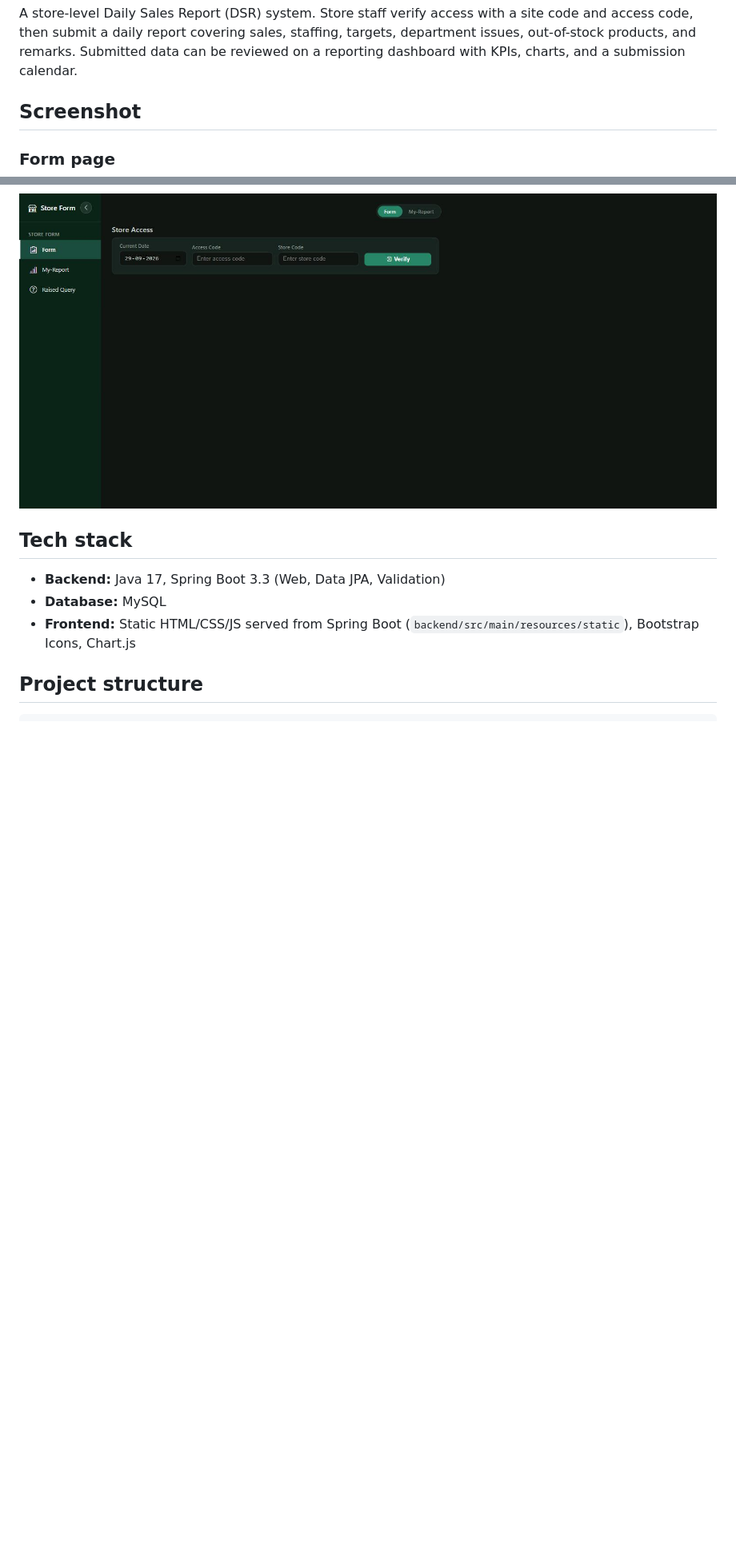
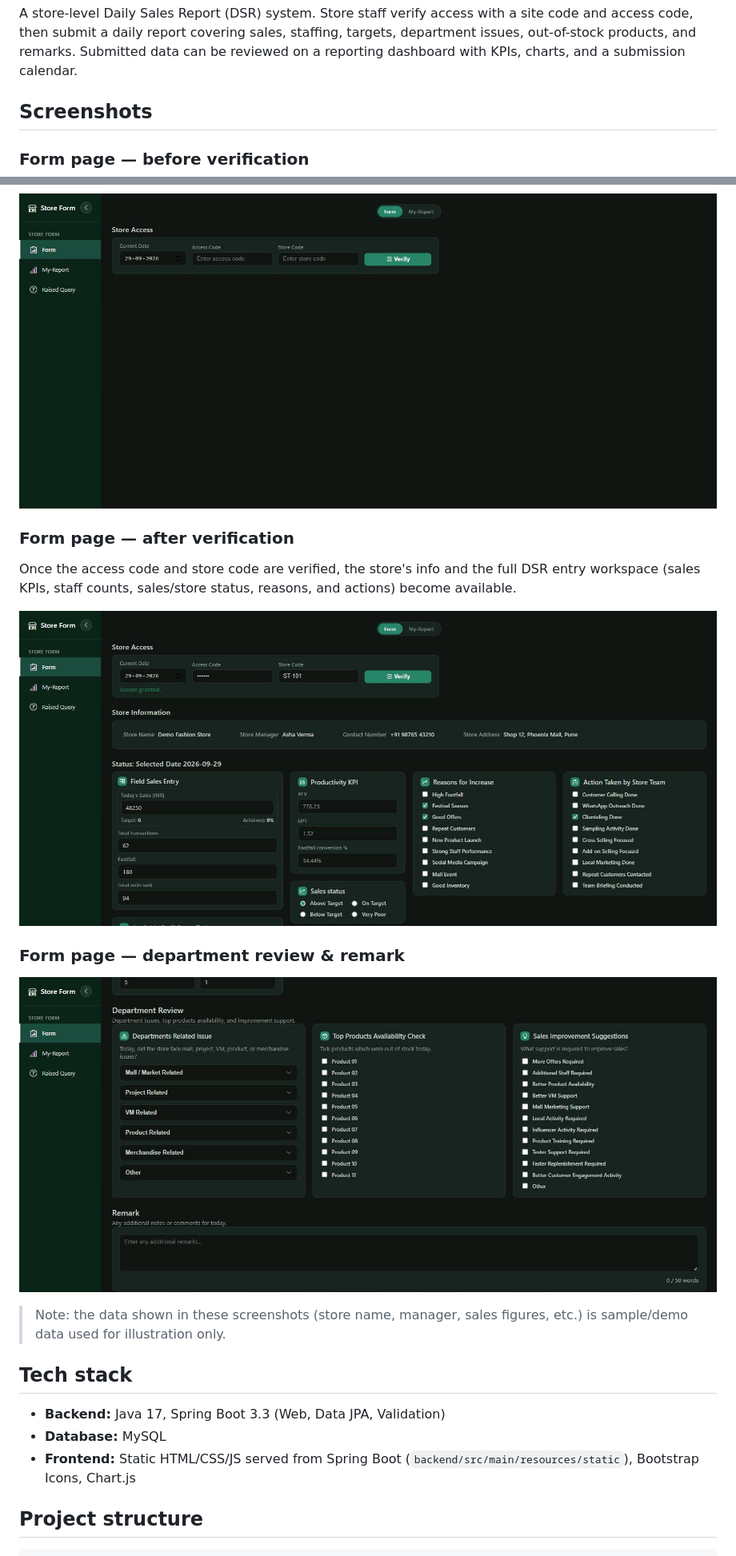
Before and after one commit to iamsunnymaan/store_daily_infromation_data_taken_webpage, a Markdown page: README.md, 2 parts joined by grey strips. Shown at 80% size. Drawn GitHub-style; pictures changed too: docs/screenshots/form-page-department-review.jpg (added), docs/screenshots/form-page-verified.jpg (added); blank space fills up the shorter version.

```diff
--- a/README.md
+++ b/README.md
@@ -6,11 +6,26 @@ staffing, targets, department issues, out-of-stock products, and remarks.
 Submitted data can be reviewed on a reporting dashboard with KPIs, charts, and
 a submission calendar.
 
-## Screenshot
+## Screenshots
 
-### Form page
+### Form page — before verification
 
 ![Store Access form](docs/screenshots/form-page.jpg)
+
+### Form page — after verification
+
+Once the access code and store code are verified, the store's info and the
+full DSR entry workspace (sales KPIs, staff counts, sales/store status,
+reasons, and actions) become available.
+
+![DSR workspace after verification](docs/screenshots/form-page-verified.jpg)
+
+### Form page — department review & remark
+
+![Department review and remark section](docs/screenshots/form-page-department-review.jpg)
+
+> Note: the data shown in these screenshots (store name, manager, sales
+> figures, etc.) is sample/demo data used for illustration only.
 
 ## Tech stack
 
```
